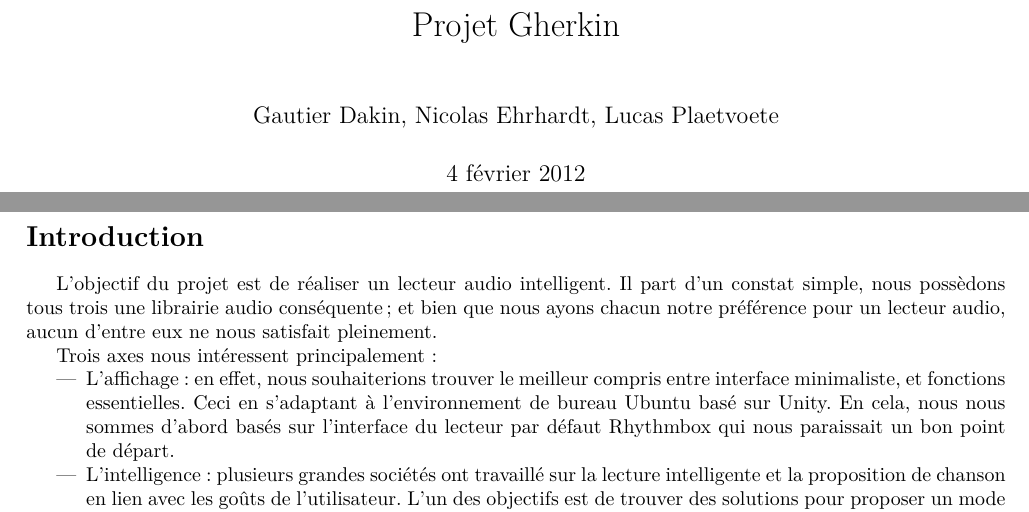
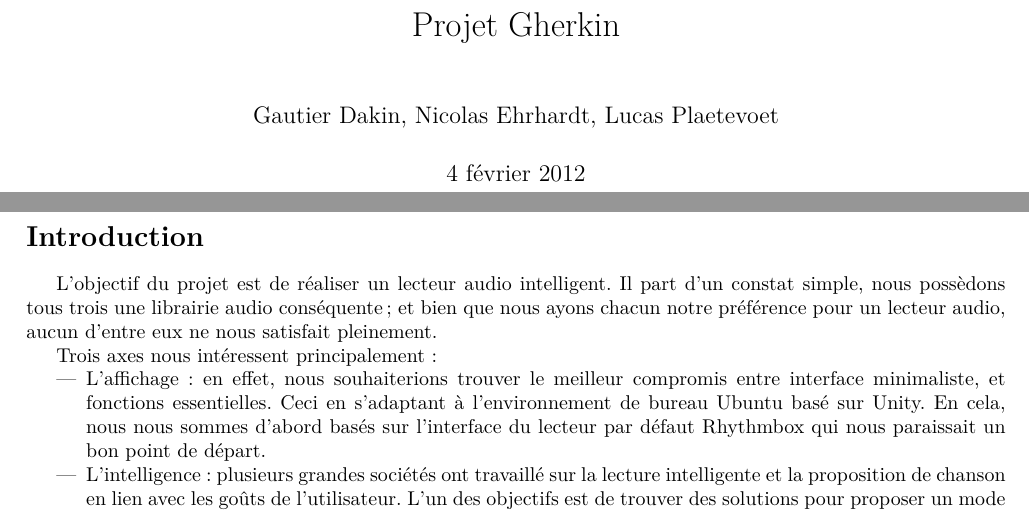
Before and after one commit to GherkinProject/GherkinDocs, a LaTeX document (article/rendu.tex): two parts of pages 1 and 2 of 3, joined at a grey line, cut so that both start at the same text. Compiled offline with pdfLaTeX.

Commit message:
phote d'ortograf rapport

```diff
--- a/article/rendu.tex
+++ b/article/rendu.tex
@@ -10,7 +10,7 @@
 \usepackage{geometry}
 \geometry{scale=0.8, nohead}
 
-\author{Gautier Dakin, Nicolas Ehrhardt, Lucas Plaetvoete}
+\author{Gautier Dakin, Nicolas Ehrhardt, Lucas Plaetevoet}
 \title{Projet Gherkin}
 
 \begin{document}
@@ -21,7 +21,7 @@ L'objectif du projet est de réaliser un lecteur audio intelligent. Il part d'un
 
 Trois axes nous intéressent principalement :
 \begin{itemize}
-\item L'affichage : en effet, nous souhaiterions trouver le meilleur compris entre interface minimaliste, et fonctions essentielles. Ceci en s'adaptant à l'environnement de bureau Ubuntu basé sur Unity. En cela, nous nous sommes d'abord basés sur l'interface du lecteur par défaut Rhythmbox qui nous paraissait un bon point de départ.
+\item L'affichage : en effet, nous souhaiterions trouver le meilleur compromis entre interface minimaliste, et fonctions essentielles. Ceci en s'adaptant à l'environnement de bureau Ubuntu basé sur Unity. En cela, nous nous sommes d'abord basés sur l'interface du lecteur par défaut Rhythmbox qui nous paraissait un bon point de départ.
 
 \item L'intelligence : plusieurs grandes sociétés ont travaillé sur la lecture intelligente et la proposition de chanson en lien avec les goûts de l'utilisateur. L'un des objectifs est de trouver des solutions pour proposer un mode de lecture intelligent et ne demandant aucun effort à l'utilisateur.
 
```
